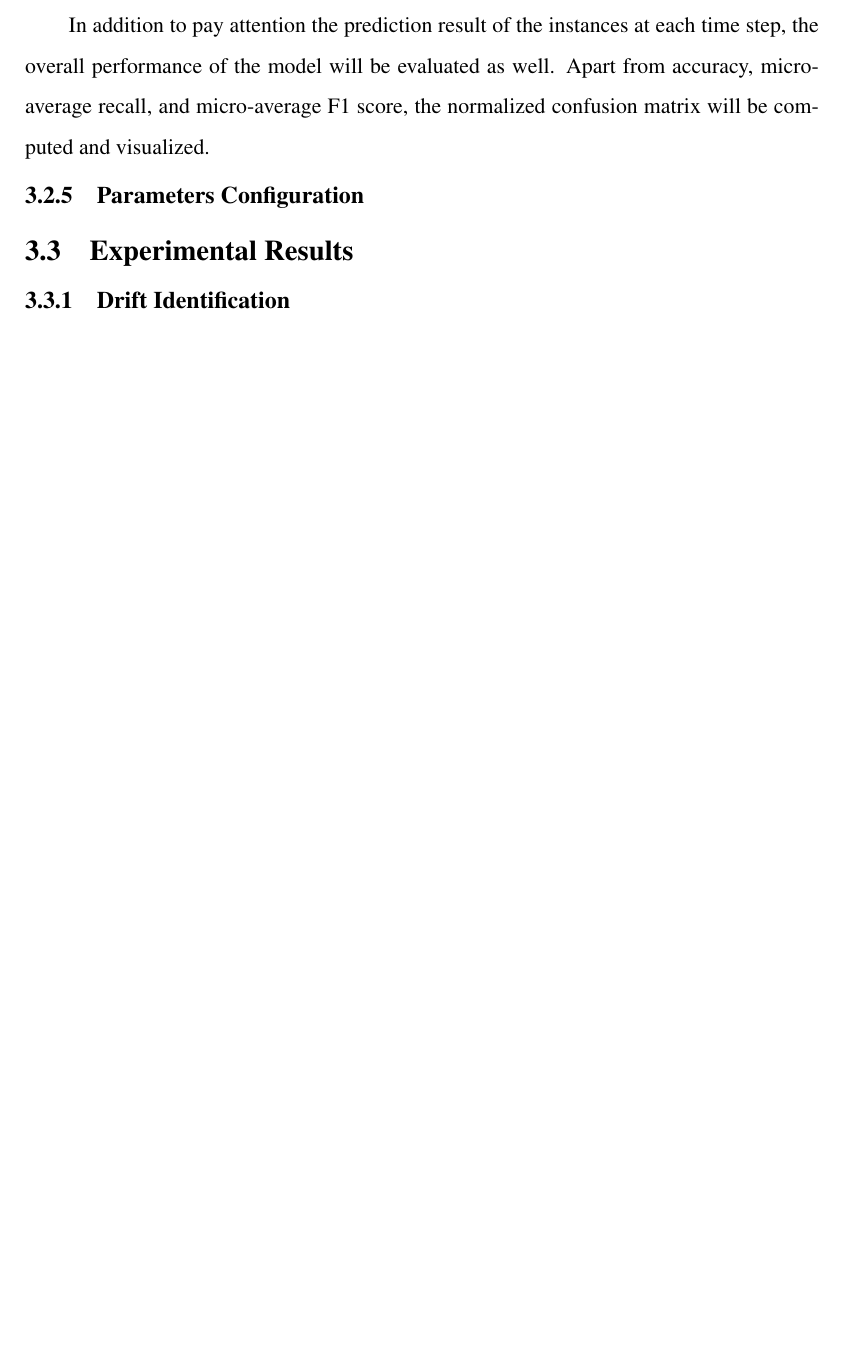
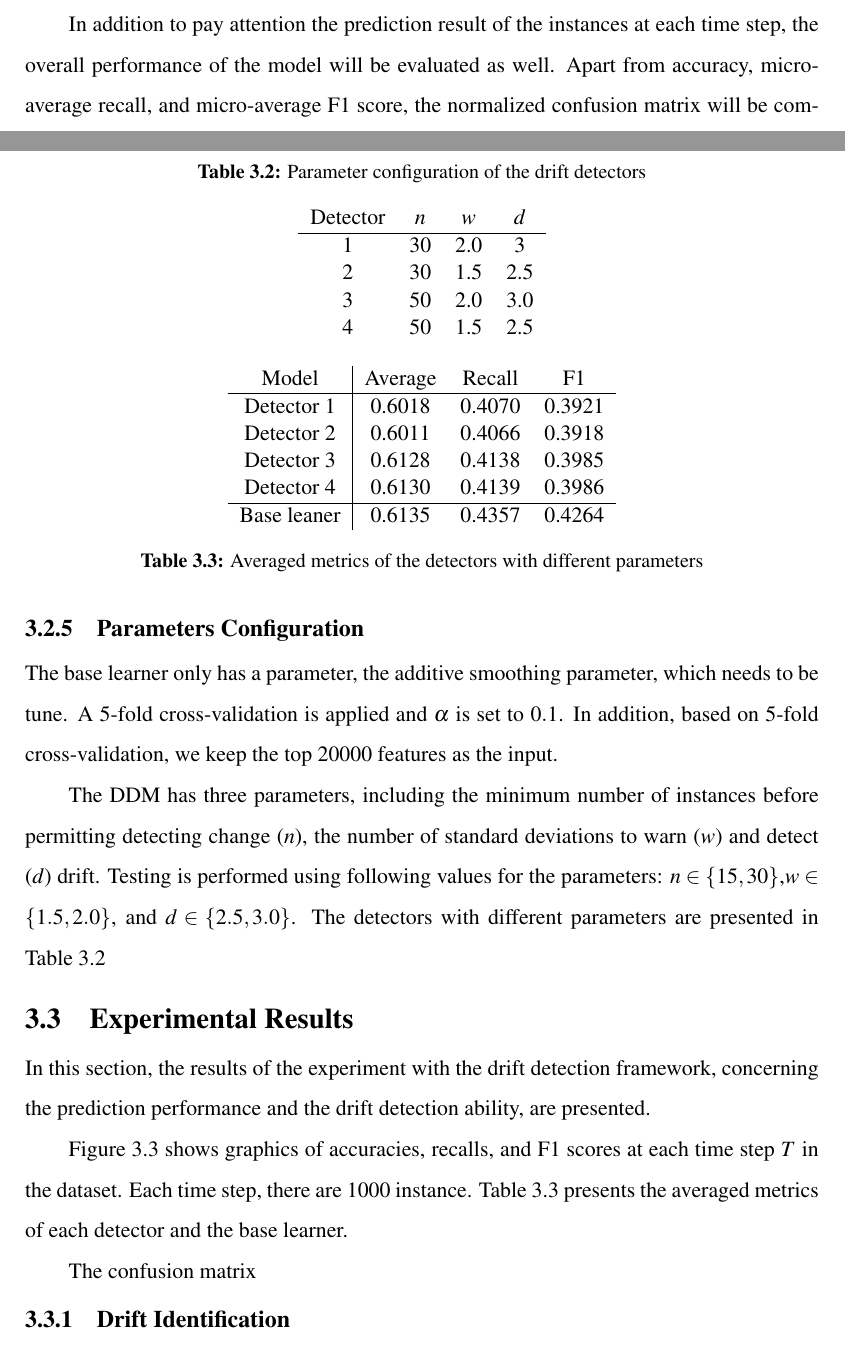
Before and after one commit to TheSuguser/disstertation, a LaTeX thesis (Main.tex, which reads Experiment1.tex): part of page 39 of 46 before the commit and two parts of pages 39 and 40 of 50 after it, the two joined at a grey line, cut so that both start at the same text, the shorter picture padded with empty space. The pictures show the PDF file Main.pdf that the author committed with the source.

Commit message:
2018-8-19 first modified

```diff
--- a/Experiment1.tex
+++ b/Experiment1.tex
@@ -177,5 +194,34 @@ where $fp$ is number of negative instances which are predicted as positive.
 In addition to pay attention the prediction result of the instances at each time step, the overall performance of the model will be evaluated as well. Apart from accuracy, micro-average recall, and micro-average F1 score, the normalized confusion matrix will be computed and visualized.
 
 \subsection{Parameters Configuration}
+The base learner only has a parameter, the additive smoothing parameter, which needs to be tune. A 5-fold cross-validation is applied and $\alpha$ is set to $0.1$. In addition, based on 5-fold cross-validation, we keep the top $20000$ features as the input.
+
+The DDM has three parameters, including the minimum number of instances before permitting detecting change ($n$), the number of standard deviations to warn ($w$) and detect ($d$) drift. Testing is performed using following values for the parameters: $n\in\{15,30\}$,$w\in\{1.5,2.0\}$, and $d\in\{2.5,3.0\}$. The detectors with different parameters are presented in Table \ref{para_config}
+
+
+\begin{table}[]
+\caption{Parameter configuration of the drift detectors}
+\label{para_config}
+\centering
+\begin{tabular}{cccc}
+Detector & $n$  & $w$   & $d$   \\ \hline
+1        & 30 & 2.0 & 3   \\
+2        & 30 & 1.5 & 2.5 \\
+3        & 50 & 2.0 & 3.0 \\
+4        & 50 & 1.5 & 2.5
+\end{tabular}
+\end{table}
+
 
 \section{Experimental Results}
+
+\begin{figure}
+\centering
+\subfigure[Accuracy]{\includegraphics[width=0.9\textwidth]{drift_acc.png}}
+\subfigure[macro-average Recall]{\includegraphics[width=0.9\textwidth]{drift_recall.png}}
+\subfigure[macro-average F1 score]{\includegraphics[width=0.9\textwidth]{drift_f1.png}}
+\caption{Metrics of the detectors with different parameters.}
+\label{drift_metrics}
+\end{figure}
+
+\begin{figure}
@@ -182,2 +238,38 @@ In addition to pay attention the prediction result of the instances at each time
+\begin{figure}
+\centering
+\includegraphics[width=0.9\textwidth]{num_cd.png}
+\caption{Number of concept drift detected at each time step}
+\label{num_cd}
+\end{figure}
+
+\begin{figure}
+\centering
+\includegraphics[width=0.9\textwidth]{num_fa.png}
+\caption{Number of false alarm at each time step}
+\label{num_fa}
+\end{figure}
+
+
+\begin{table}[]
+\centering
+\begin{tabular}{c|ccc}
+Model       & Average & Recall & F1     \\ \hline
+Detector 1  & 0.6018  & 0.4070 & 0.3921 \\
+Detector 2  & 0.6011  & 0.4066 & 0.3918 \\
+Detector 3  & 0.6128  & 0.4138 & 0.3985 \\
+Detector 4  & 0.6130  & 0.4139 & 0.3986 \\ \hline
+Base leaner & 0.6135  & 0.4357 & 0.4264
+\end{tabular}
+\caption{Averaged metrics of the detectors with different parameters}
+\label{tabel_drift_metrics}
+\end{table}
+
+In this section, the results of the experiment with the drift detection framework, concerning the prediction performance and the drift detection ability, are presented.
+
+Figure \ref{drift_metrics} shows graphics of accuracies, recalls, and F1 scores at each time step $T$ in the dataset. Each time step, there are $1000$ instance. Table \ref{tabel_drift_metrics} presents the averaged metrics of each detector and the base learner.
+
+The confusion matrix
+
+
 \subsection{Drift Identification}
 \subsection{Predictive Accuracy}
```
Also changed, not shown: MainPackages.tex (+3 -1 lines), Main.pdf, drift_acc.png (added), drift_cm_Baselearner.png (added), drift_cm_Detector1.png (added), drift_cm_Detector2.png (added), drift_cm_Detector3.png (added), drift_cm_Detector4.png (added), drift_f1.png (added), drift_recall.png (added), num_cd.png (added), num_fa.png (added), Experiment1.tex (59 more changed lines), 18 other files.
